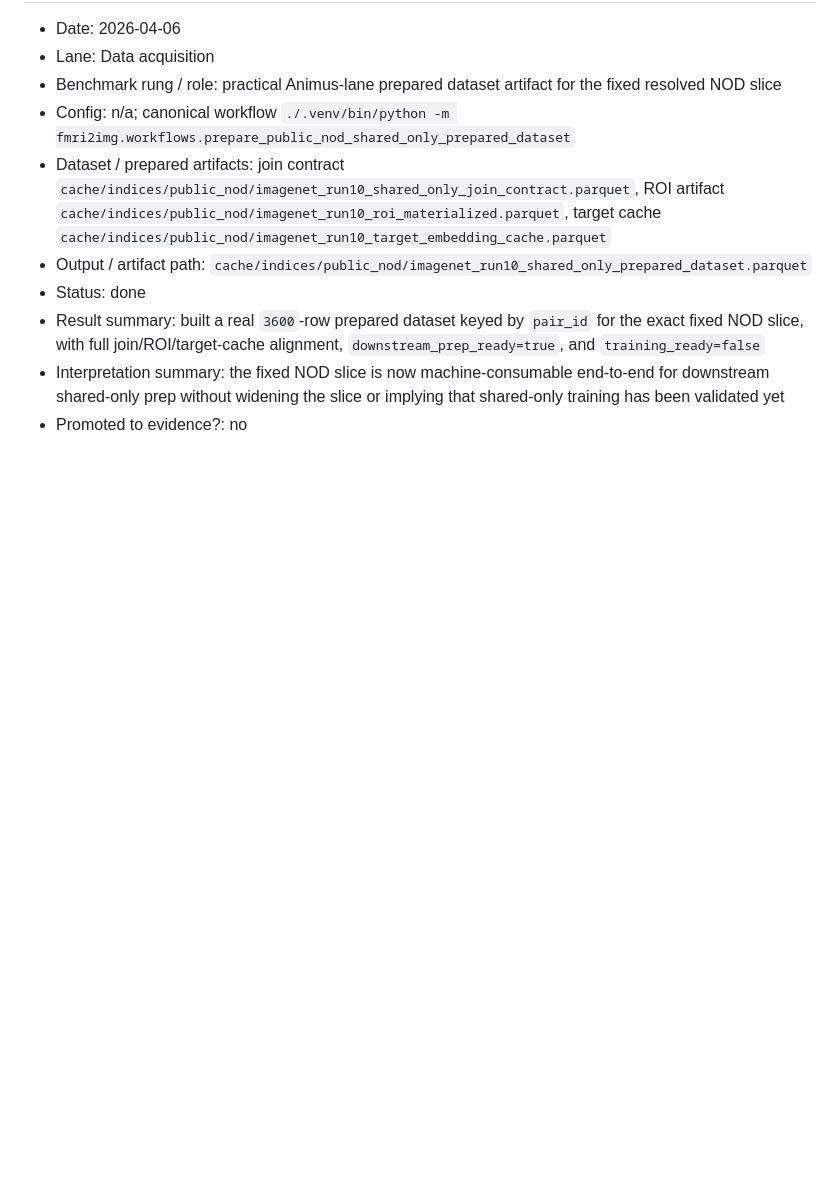
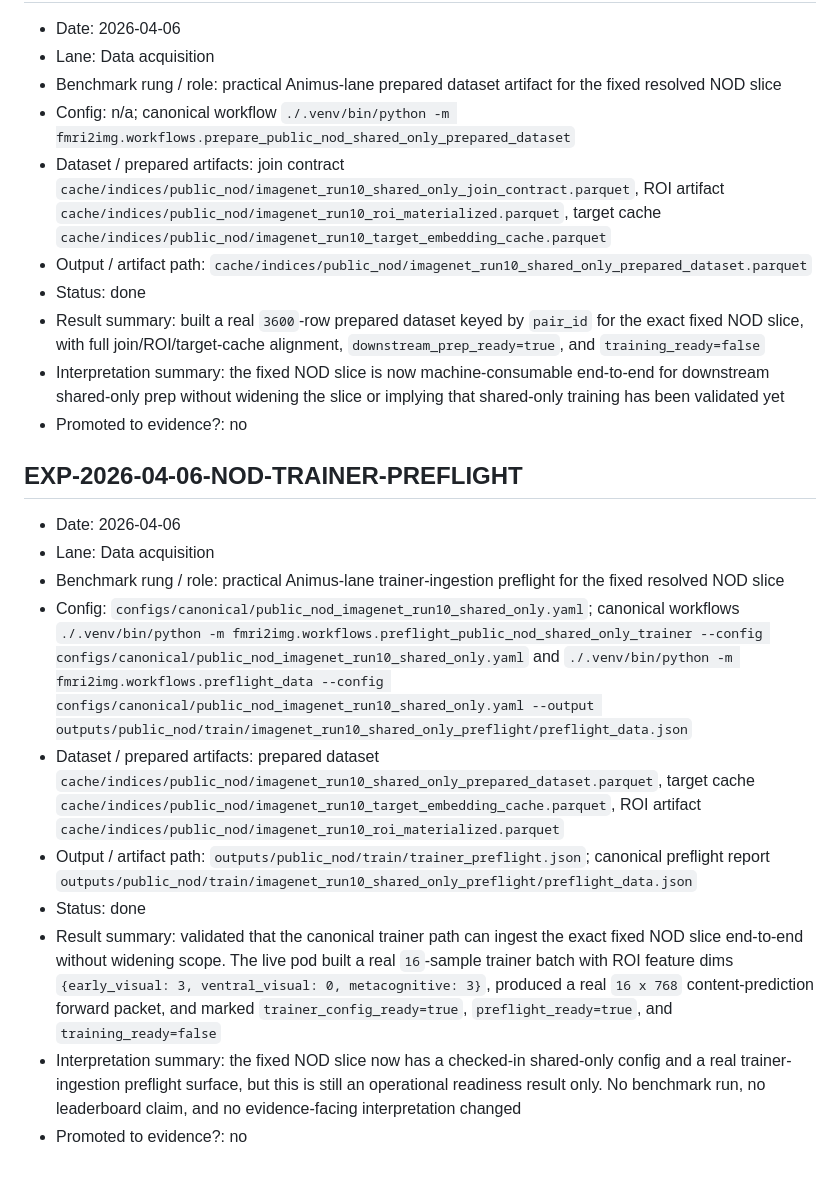
Before and after one commit to toniIepure25/perceptionVSimagination, a Markdown page: docs/EXPERIMENT_REGISTRY.md, the part around the change. GitHub-like rendering; blank space fills up the shorter version.

Commit message:
Log NOD trainer preflight readiness

```diff
--- a/docs/EXPERIMENT_REGISTRY.md
+++ b/docs/EXPERIMENT_REGISTRY.md
@@ -241,3 +241,16 @@ Copy this block:
 - Result summary: built a real `3600`-row prepared dataset keyed by `pair_id` for the exact fixed NOD slice, with full join/ROI/target-cache alignment, `downstream_prep_ready=true`, and `training_ready=false`
 - Interpretation summary: the fixed NOD slice is now machine-consumable end-to-end for downstream shared-only prep without widening the slice or implying that shared-only training has been validated yet
 - Promoted to evidence?: no
+
+## EXP-2026-04-06-NOD-TRAINER-PREFLIGHT
+
+- Date: 2026-04-06
+- Lane: Data acquisition
+- Benchmark rung / role: practical Animus-lane trainer-ingestion preflight for the fixed resolved NOD slice
+- Config: `configs/canonical/public_nod_imagenet_run10_shared_only.yaml`; canonical workflows `./.venv/bin/python -m fmri2img.workflows.preflight_public_nod_shared_only_trainer --config configs/canonical/public_nod_imagenet_run10_shared_only.yaml` and `./.venv/bin/python -m fmri2img.workflows.preflight_data --config configs/canonical/public_nod_imagenet_run10_shared_only.yaml --output outputs/public_nod/train/imagenet_run10_shared_only_preflight/preflight_data.json`
+- Dataset / prepared artifacts: prepared dataset `cache/indices/public_nod/imagenet_run10_shared_only_prepared_dataset.parquet`, target cache `cache/indices/public_nod/imagenet_run10_target_embedding_cache.parquet`, ROI artifact `cache/indices/public_nod/imagenet_run10_roi_materialized.parquet`
+- Output / artifact path: `outputs/public_nod/train/trainer_preflight.json`; canonical preflight report `outputs/public_nod/train/imagenet_run10_shared_only_preflight/preflight_data.json`
+- Status: done
+- Result summary: validated that the canonical trainer path can ingest the exact fixed NOD slice end-to-end without widening scope. The live pod built a real `16`-sample trainer batch with ROI feature dims `{early_visual: 3, ventral_visual: 0, metacognitive: 3}`, produced a real `16 x 768` content-prediction forward packet, and marked `trainer_config_ready=true`, `preflight_ready=true`, and `training_ready=false`
+- Interpretation summary: the fixed NOD slice now has a checked-in shared-only config and a real trainer-ingestion preflight surface, but this is still an operational readiness result only. No benchmark run, no leaderboard claim, and no evidence-facing interpretation changed
+- Promoted to evidence?: no
```
Also changed, not shown: Documentation.md (+30 -0 lines), docs/PROJECT_MASTER_LOG.md (+10 -0 lines).
